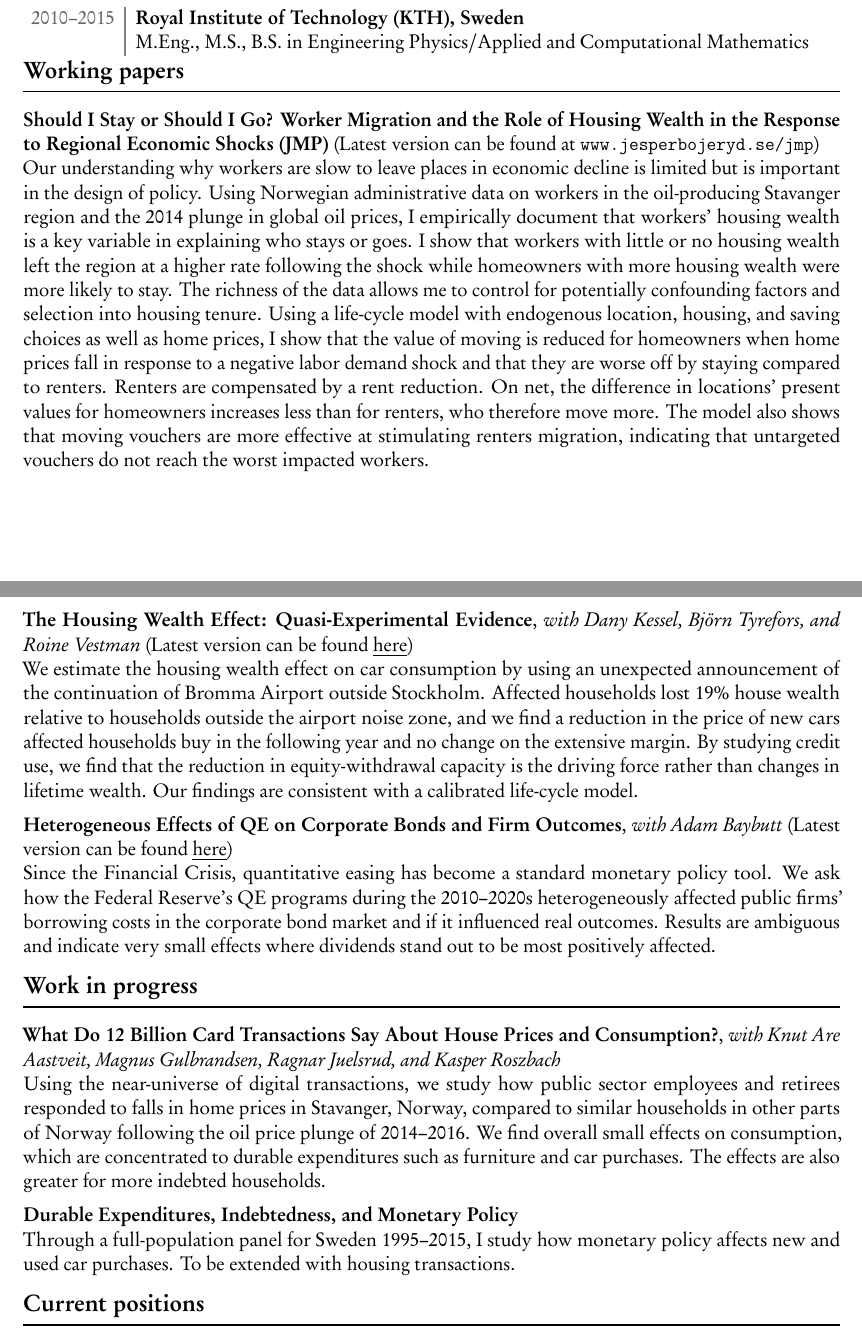
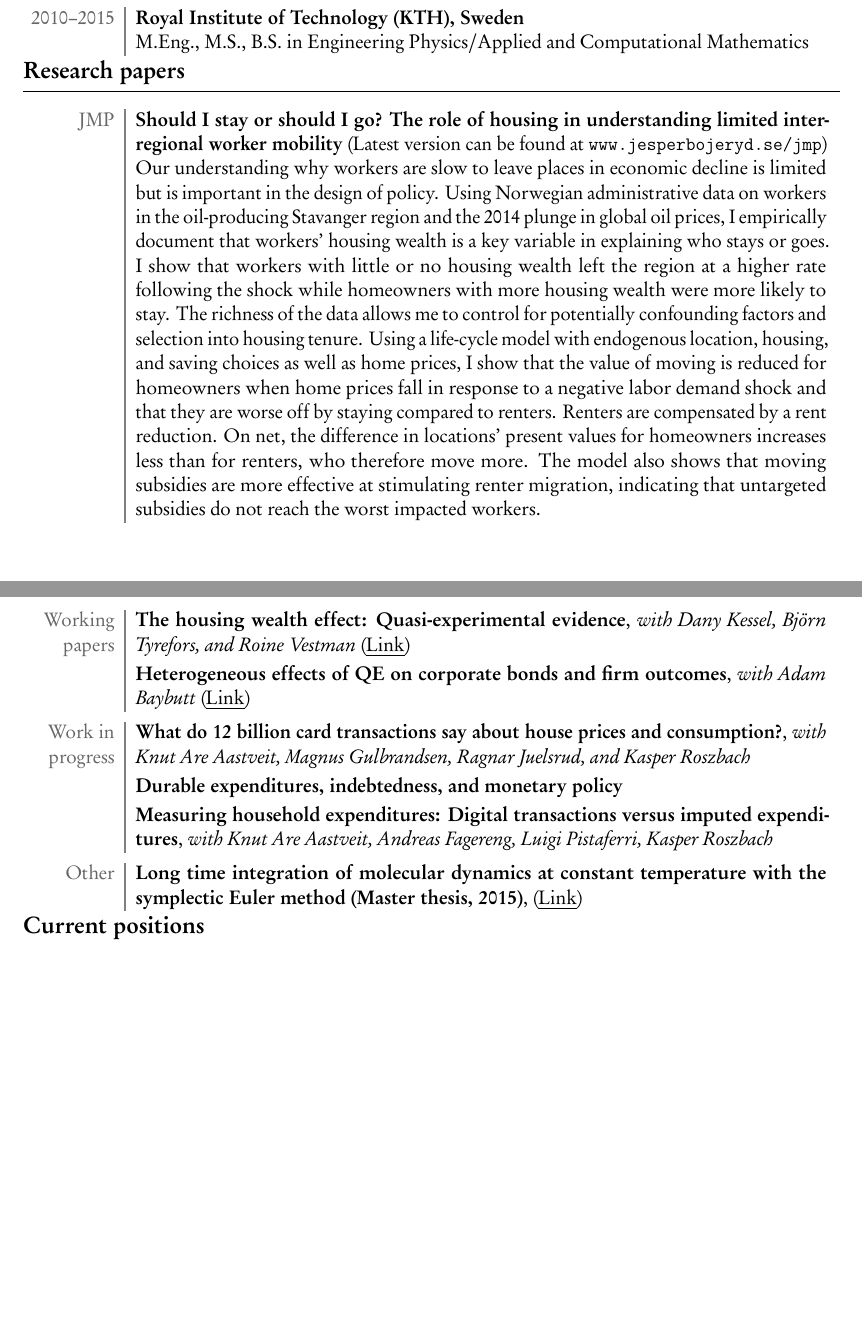
Before and after one commit to bojeryd91/CV, a LaTeX CV (academic_CV.tex): two parts of pages 1 and 2 of 4 before the commit and two parts of pages 1 and 2 of 3 after it, joined at a grey line, cut so that both start at the same text, the shorter picture padded with empty space. Compiled offline with pdfLaTeX.

Commit message:
Reorganized papers

```diff
--- a/academic_CV.tex
+++ b/academic_CV.tex
@@ -8,7 +8,7 @@
 \usepackage{multicol}
 
 \author{Jesper Böjeryd}
-\renewcommand{\today}{October 27, 2023}
+\renewcommand{\today}{November 13, 2023}
 
 \newcommand{\datetabspace}{4.5em}
 
@@ -87,41 +87,56 @@ M.Eng., M.S., B.S. in Engineering Physics/Applied and Computational Mathematics
 \end{datetabular}
 
 
-\section{Working papers}
+\section{Research papers}
+
+\begin{datetabular}{\datetabspace}
+% This is just a tabular environment, for the most part. The dateentry command has been defined for
+% convenience. It takes two arguments, the first is the date and the second is whatever you wish placed to the right.
+\dateentry{JMP}{%
+\href{https://www.jesperbojeryd.se/jmp}{\textbf{Should I stay or should I go? The role of housing in understanding limited
+inter-regional worker mobility}} (\href{https://www.jesperbojeryd.se/jmp}{Latest version can be found at \texttt{www.jesperbojeryd.se/jmp}})
+
+Our understanding why workers are slow to leave places in economic decline is limited but is important in the design of policy. Using Norwegian administrative data on workers in the oil-producing Stavanger region and the 2014 plunge in global oil prices, I empirically document that workers' housing wealth is a key variable in explaining who stays or goes. I show that workers with little or no housing wealth left the region at a higher rate following the shock while homeowners with more housing wealth were more likely to stay. The richness of the data allows me to control for potentially confounding factors and selection into housing tenure. Using a life-cycle model with endogenous location, housing, and saving choices as well as home prices, I show that the value of moving is reduced for homeowners when home prices fall in response to a negative labor demand shock and that they are worse off by staying compared to renters. Renters are compensated by a rent reduction. On net, the difference in locations' present values for homeowners increases less than for renters, who therefore move more. The model also shows that moving subsidies are more effective at stimulating renter migration, indicating that untargeted subsidies do not reach the worst impacted workers.}
+
+\dateentry{Working papers}{
+\href{https://roinevestman.com/wp-content/uploads/2023/03/DP18034-compressed.pdf}{\textbf{The housing wealth effect: Quasi-experimental evidence}}, \emph{with Dany Kessel, Björn Tyrefors, and Roine Vestman} (\href{https://roinevestman.com/wp-content/uploads/2023/03/DP18034-compressed.pdf}{\underline{Link}})
 
 
-\href{https://www.jesperbojeryd.se/jmp}{\textbf{Should I Stay or Should I Go? Worker Migration and the Role of Housing Wealth in the Response to Regional Economic Shocks (JMP)}} (\href{https://www.jesperbojeryd.se/jmp}{Latest version can be found at \texttt{www.jesperbojeryd.se/jmp}})
+%We estimate the housing wealth effect on car consumption by using an unexpected announcement of the continuation of Bromma Airport outside Stockholm. Affected households lost 19\% house wealth relative to households outside the airport noise zone, and we find a reduction in the price of new cars affected households buy in the following year and no change on the extensive margin. By studying credit use, we find that the reduction in equity-withdrawal capacity is the driving force rather than changes in lifetime wealth. Our findings are consistent with a calibrated life-cycle model.
 
-Our understanding why workers are slow to leave places in economic decline is limited but is important in the design of policy. Using Norwegian administrative data on workers in the oil-producing Stavanger region and the 2014 plunge in global oil prices, I empirically document that workers' housing wealth is a key variable in explaining who stays or goes. I show that workers with little or no housing wealth left the region at a higher rate following the shock while homeowners with more housing wealth were more likely to stay. The richness of the data allows me to control for potentially confounding factors and selection into housing tenure. Using a life-cycle model with endogenous location, housing, and saving choices as well as home prices, I show that the value of moving is reduced for homeowners when home prices fall in response to a negative labor demand shock and that they are worse off by staying compared to renters. Renters are compensated by a rent reduction. On net, the difference in locations' present values for homeowners increases less than for renters, who therefore move more. The model also shows that moving vouchers are more effective at stimulating renters migration, indicating that untargeted vouchers do not reach the worst impacted workers.
+\smallskip
 
-\medskip
+\href{http://www.adambaybutt.org/uploads/1/2/4/9/124972193/baybutt_bojeryd-2021-qe_and_firms.pdf}{\textbf{Heterogeneous effects of QE on corporate bonds and firm outcomes}, \emph{with Adam Baybutt} (\href{http://www.adambaybutt.org/uploads/1/2/4/9/124972193/baybutt_bojeryd-2021-qe_and_firms.pdf}{\underline{Link}})}
+%Since the Financial Crisis, quantitative easing has become a standard monetary policy tool. We ask how the Federal Reserve's QE programs during the 2010--2020s heterogeneously affected public firms' borrowing costs in the corporate bond market and if it influenced real outcomes. Results are ambiguous and indicate very small effects where dividends stand out to be most positively affected.
+}
 
-\Needspace{4cm}
-\href{https://roinevestman.com/wp-content/uploads/2023/03/DP18034-compressed.pdf}{\textbf{The Housing Wealth Effect: Quasi-Experimental Evidence}}, \emph{with Dany Kessel, Björn Tyrefors, and Roine Vestman} (\href{https://roinevestman.com/wp-content/uploads/2023/03/DP18034-compressed.pdf}{Latest version can be found \underline{here}})
+\dateentry{Work in progress}{
+\textbf{What do 12 billion card transactions say about house prices and consumption?}, \emph{with Knut Are Aastveit, Magnus Gulbrandsen, Ragnar Juelsrud, and Kasper Roszbach}
 
-We estimate the housing wealth effect on car consumption by using an unexpected announcement of the continuation of Bromma Airport outside Stockholm. Affected households lost 19\% house wealth relative to households outside the airport noise zone, and we find a reduction in the price of new cars affected households buy in the following year and no change on the extensive margin. By studying credit use, we find that the reduction in equity-withdrawal capacity is the driving force rather than changes in lifetime wealth. Our findings are consistent with a calibrated life-cycle model.
+%Using the near-universe of digital transactions, we study how public sector employees and retirees responded to falls in home prices in Stavanger, Norway, compared to similar households in other parts of Norway following the oil price plunge of 2014--2016. We find overall small effects on consumption, which are concentrated to durable expenditures such as furniture and car purchases. The effects are also greater for more indebted households.
 
-\medskip
+\smallskip
 
-\href{http://www.adambaybutt.org/uploads/1/2/4/9/124972193/baybutt_bojeryd-2021-qe_and_firms.pdf}{\textbf{Heterogeneous Effects of QE on Corporate Bonds and Firm Outcomes}, \emph{with Adam Baybutt} (\href{http://www.adambaybutt.org/uploads/1/2/4/9/124972193/baybutt_bojeryd-2021-qe_and_firms.pdf}{Latest version can be found \underline{here}})}
+\textbf{Durable expenditures, indebtedness, and monetary policy}
 
-Since the Financial Crisis, quantitative easing has become a standard monetary policy tool. We ask how the Federal Reserve's QE programs during the 2010--2020s heterogeneously affected public firms' borrowing costs in the corporate bond market and if it influenced real outcomes. Results are ambiguous and indicate very small effects where dividends stand out to be most positively affected.
+%Through a full-population panel for Sweden 1995--2015, I study how monetary policy affects new and used car purchases. To be extended with housing transactions.
 
+\smallskip
 
-\section{Work in progress}
+\textbf{Measuring household expenditures: Digital transactions versus imputed expenditures}, \emph{with Knut Are Aastveit, Andreas Fagereng, Luigi Pistaferri, Kasper Roszbach}
+}
+
+\dateentry{Other}{
+\href{https://www.diva-portal.org/smash/get/diva2:808180/FULLTEXT01.pdf}{\textbf{Long time integration of molecular dynamics at constant temperature with the symplectic Euler method (Master thesis, 2015)}, (\href{https://www.diva-portal.org/smash/get/diva2:808180/FULLTEXT01.pdf}{\underline{Link}})}
+%I study the efficiency of the symplectic Euler method with an Ornstein-Uhlenbeck process of estimating coefficients in statistical physics systems by comparing it to other popular methods. I show that the method dominates alternatives for problems that require long-time integration to approximate the invariant measure.
+}
+
+\end{datetabular}
 
 
 
 
-\textbf{What Do 12 Billion Card Transactions Say About House Prices and Consumption?}, \emph{with Knut Are Aastveit, Magnus Gulbrandsen, Ragnar Juelsrud, and Kasper Roszbach}
 
-Using the near-universe of digital transactions, we study how public sector employees and retirees responded to falls in home prices in Stavanger, Norway, compared to similar households in other parts of Norway following the oil price plunge of 2014--2016. We find overall small effects on consumption, which are concentrated to durable expenditures such as furniture and car purchases. The effects are also greater for more indebted households.
-
-\medskip
-
-\textbf{Durable Expenditures, Indebtedness, and Monetary Policy}
-
-Through a full-population panel for Sweden 1995--2015, I study how monetary policy affects new and used car purchases. To be extended with housing transactions.
 
 \iffalse
 \section{Research papers}
```
Also changed, not shown: academic_CV.tex (8 more changed lines).
